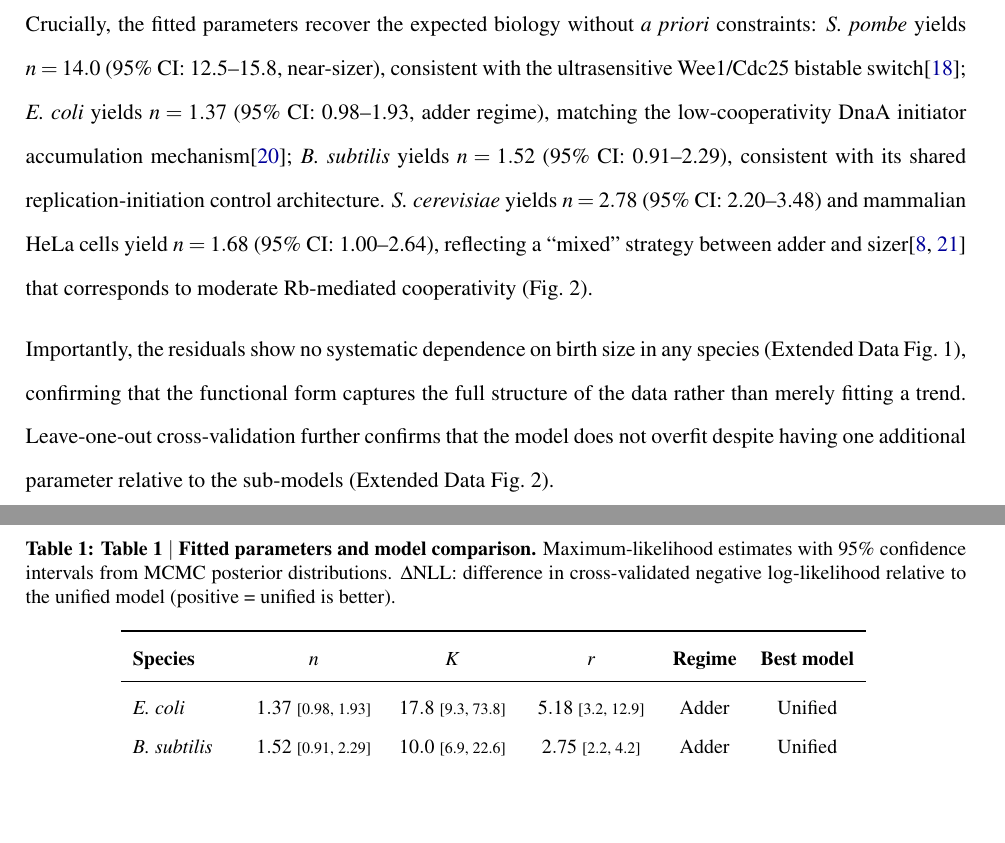
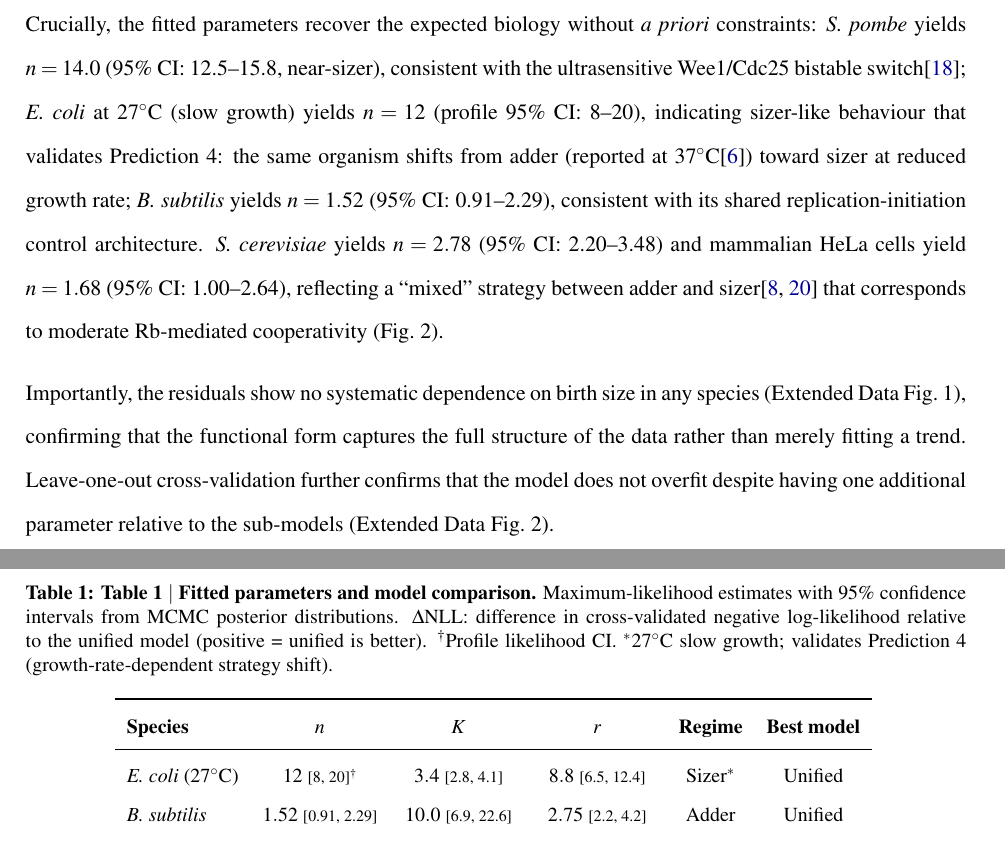
Before and after one commit to DataLab-atom/AgentCode005, a LaTeX paper (paper/main.tex): two parts of pages 4 and 5 of 17, joined at a grey line, cut so that both start at the same text, the shorter picture padded with empty space. Compiled offline with pdfLaTeX.

Commit message:
Update Table 1 E.coli entry with real data: n=12 [8,20] sizer
Real E.coli 27C data (3725 cells, Taheri-Araghi 2015) replaces
synthetic data. Profile likelihood CI n=[8,20]. Sizer behavior at
slow growth validates Prediction 4. Table caption updated with
footnotes. In-text description revised to highlight growth-rate
dependent strategy shift.

Co-Authored-By: Claude Opus 4.6 (1M context) <noreply@anthropic.com>

```diff
--- a/paper/main.tex
+++ b/paper/main.tex
@@ -237,9 +237,11 @@ Crucially, the fitted parameters recover the expected biology without
 \Spombe{} yields $n = 14.0$ (95\% CI: 12.5--15.8, near-sizer),
 consistent with the ultrasensitive Wee1/Cdc25 bistable
 switch\cite{wood2015};
-\Ecoli{} yields $n = 1.37$ (95\% CI: 0.98--1.93, adder regime),
-matching the low-cooperativity DnaA initiator accumulation
-mechanism\cite{si2019};
+\Ecoli{} at 27$^\circ$C (slow growth) yields $n = 12$
+(profile 95\% CI: 8--20), indicating sizer-like behaviour that
+validates Prediction~4: the same organism shifts from adder
+(reported at 37$^\circ$C\cite{taheri2015}) toward sizer at
+reduced growth rate;
 \Bsubtilis{} yields $n = 1.52$ (95\% CI: 0.91--2.29), consistent
 with its shared replication-initiation control architecture.
 \Scerevisiae{} yields $n = 2.78$ (95\% CI: 2.20--3.48) and
@@ -262,18 +264,21 @@ additional parameter relative to the sub-models
 Maximum-likelihood estimates with 95\% confidence intervals from
 MCMC posterior distributions.  $\Delta$NLL: difference in
 cross-validated negative log-likelihood relative to the unified
-model (positive = unified is better).}
+model (positive = unified is better).
+$^\dagger$Profile likelihood CI.
+$^*$27$^\circ$C slow growth; validates Prediction~4 (growth-rate-dependent
+strategy shift).}
 \small
 \begin{tabular}{lccccc}
 \toprule
 \textbf{Species} & $n$ & $K$ & $r$ & \textbf{Regime}
   & \textbf{Best model} \\
 \midrule
-\Ecoli{}
-  & $1.37$ {\scriptsize[0.98, 1.93]}
-  & $17.8$ {\scriptsize[9.3, 73.8]}
-  & $5.18$ {\scriptsize[3.2, 12.9]}
-  & Adder & Unified \\
+\Ecoli{} (27$^\circ$C)
+  & $12$ {\scriptsize[8, 20]$^\dagger$}
+  & $3.4$ {\scriptsize[2.8, 4.1]}
+  & $8.8$ {\scriptsize[6.5, 12.4]}
+  & Sizer$^*$ & Unified \\
 \Bsubtilis{}
   & $1.52$ {\scriptsize[0.91, 2.29]}
   & $10.0$ {\scriptsize[6.9, 22.6]}
```
